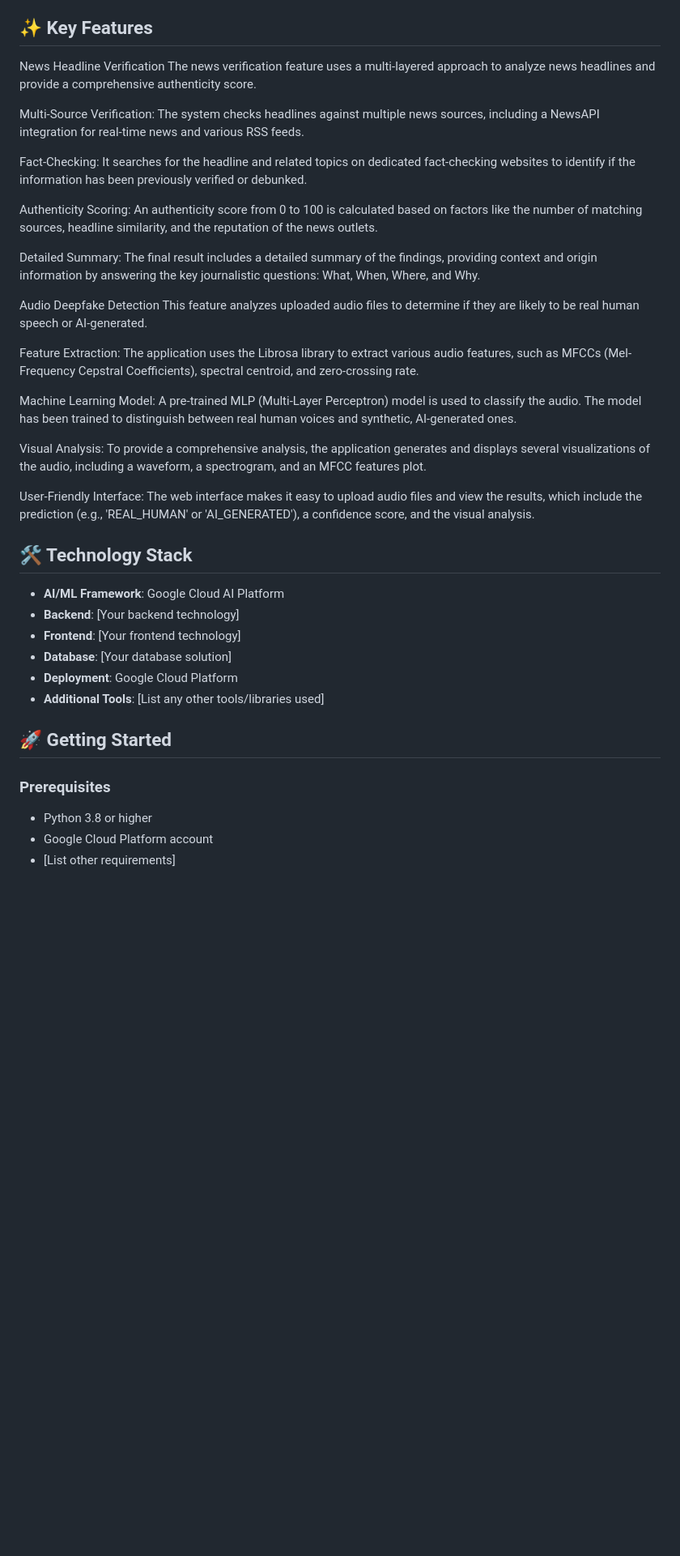
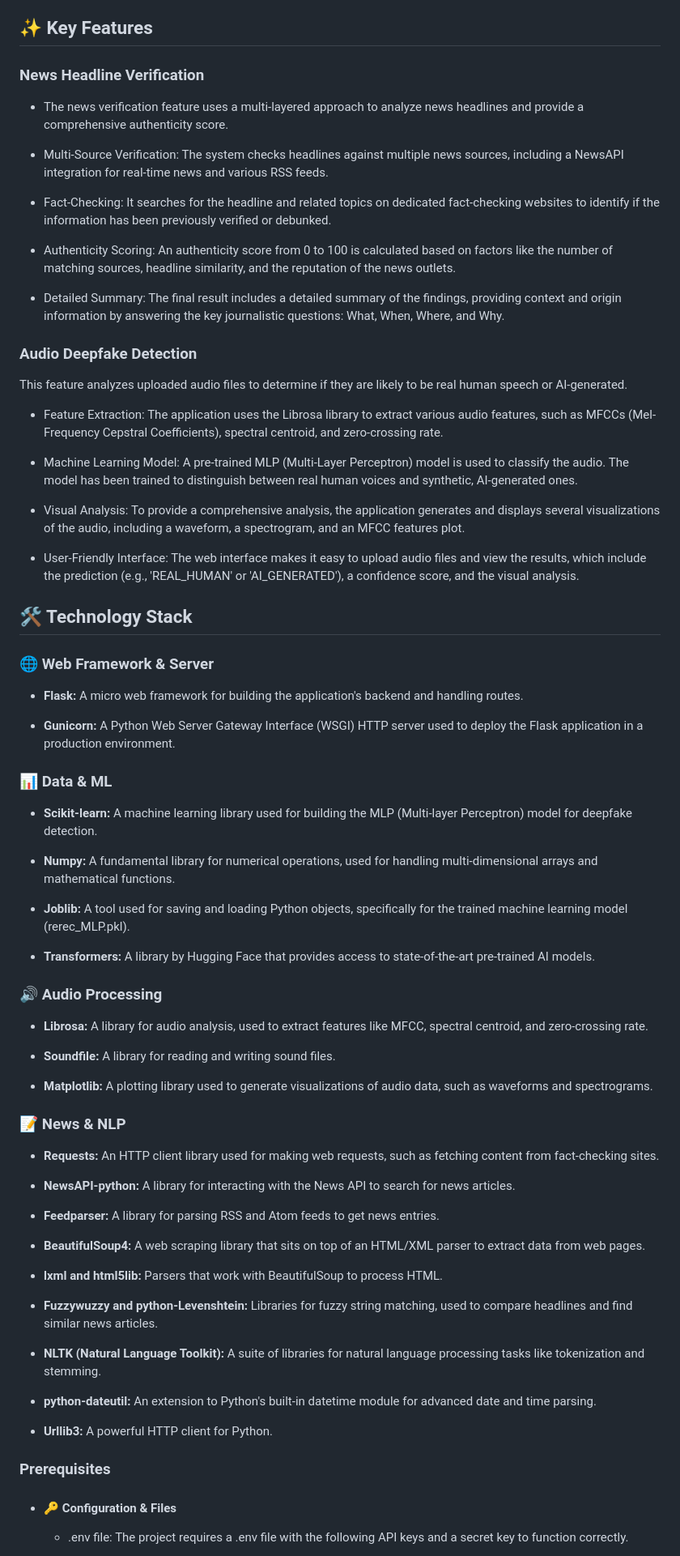
Before and after one commit to Tushar-AIMASTER/Vidya_Jyoti, a Markdown page: README.md, the part around one of its changes. Shown at 81% size. Rendered like a GitHub page; blank space fills up the shorter version.

```diff
--- a/README.md
+++ b/README.md
@@ -16,42 +16,73 @@ The rapid spread of fake news and misinformation across digital platforms poses
 
 ## ✨ Key Features
 
-News Headline Verification
-The news verification feature uses a multi-layered approach to analyze news headlines and provide a comprehensive authenticity score.
+### News Headline Verification
+  - The news verification feature uses a multi-layered approach to analyze news headlines and provide a comprehensive authenticity score.
 
-Multi-Source Verification: The system checks headlines against multiple news sources, including a NewsAPI integration for real-time news and various RSS feeds.
+  - Multi-Source Verification: The system checks headlines against multiple news sources, including a NewsAPI integration for real-time news and various RSS feeds.
 
-Fact-Checking: It searches for the headline and related topics on dedicated fact-checking websites to identify if the information has been previously verified or debunked.
+  - Fact-Checking: It searches for the headline and related topics on dedicated fact-checking websites to identify if the information has been previously verified or debunked.
 
-Authenticity Scoring: An authenticity score from 0 to 100 is calculated based on factors like the number of matching sources, headline similarity, and the reputation of the news outlets.
+  - Authenticity Scoring: An authenticity score from 0 to 100 is calculated based on factors like the number of matching sources, headline similarity, and the reputation of the news outlets.
 
-Detailed Summary: The final result includes a detailed summary of the findings, providing context and origin information by answering the key journalistic questions: What, When, Where, and Why.
+  - Detailed Summary: The final result includes a detailed summary of the findings, providing context and origin information by answering the key journalistic questions: What, When, Where, and Why.
 
-Audio Deepfake Detection
-This feature analyzes uploaded audio files to determine if they are likely to be real human speech or AI-generated.
+### Audio Deepfake Detection
+  This feature analyzes uploaded audio files to determine if they are likely to be real human speech or AI-generated.
 
-Feature Extraction: The application uses the Librosa library to extract various audio features, such as MFCCs (Mel-Frequency Cepstral Coefficients), spectral centroid, and zero-crossing rate.
+  - Feature Extraction: The application uses the Librosa library to extract various audio features, such as MFCCs (Mel-Frequency Cepstral Coefficients), spectral centroid, and zero-crossing rate.
 
-Machine Learning Model: A pre-trained MLP (Multi-Layer Perceptron) model is used to classify the audio. The model has been trained to distinguish between real human voices and synthetic, AI-generated ones.
+  - Machine Learning Model: A pre-trained MLP (Multi-Layer Perceptron) model is used to classify the audio. The model has been trained to distinguish between real human voices and synthetic, AI-generated ones.
 
-Visual Analysis: To provide a comprehensive analysis, the application generates and displays several visualizations of the audio, including a waveform, a spectrogram, and an MFCC features plot.
+  - Visual Analysis: To provide a comprehensive analysis, the application generates and displays several visualizations of the audio, including a waveform, a spectrogram, and an MFCC features plot.
 
-User-Friendly Interface: The web interface makes it easy to upload audio files and view the results, which include the prediction (e.g., 'REAL_HUMAN' or 'AI_GENERATED'), a confidence score, and the visual analysis.
+  - User-Friendly Interface: The web interface makes it easy to upload audio files and view the results, which include the prediction (e.g., 'REAL_HUMAN' or 'AI_GENERATED'), a confidence score, and the visual analysis.
 
 ## 🛠️ Technology Stack
 
-- **AI/ML Framework**: Google Cloud AI Platform
-- **Backend**: [Your backend technology]
-- **Frontend**: [Your frontend technology]
-- **Database**: [Your database solution]
-- **Deployment**: Google Cloud Platform
-- **Additional Tools**: [List any other tools/libraries used]
+### 🌐 Web Framework & Server
+- **Flask:** A micro web framework for building the application's backend and handling routes.
 
-## 🚀 Getting Started
+- **Gunicorn:** A Python Web Server Gateway Interface (WSGI) HTTP server used to deploy the Flask application in a production environment.
+
+### 📊 Data & ML
+- **Scikit-learn:** A machine learning library used for building the MLP (Multi-layer Perceptron) model for deepfake detection.
+
+- **Numpy:** A fundamental library for numerical operations, used for handling multi-dimensional arrays and mathematical functions.
+
+- **Joblib:** A tool used for saving and loading Python objects, specifically for the trained machine learning model (rerec_MLP.pkl).
+
+- **Transformers:** A library by Hugging Face that provides access to state-of-the-art pre-trained AI models.
+
+### 🔊 Audio Processing
+- **Librosa:** A library for audio analysis, used to extract features like MFCC, spectral centroid, and zero-crossing rate.
+
+- **Soundfile:** A library for reading and writing sound files.
+
+- **Matplotlib:** A plotting library used to generate visualizations of audio data, such as waveforms and spectrograms.
+
+### 📝 News & NLP
+- **Requests:** An HTTP client library used for making web requests, such as fetching content from fact-checking sites.
+
+- **NewsAPI-python:** A library for interacting with the News API to search for news articles.
+
+- **Feedparser:** A library for parsing RSS and Atom feeds to get news entries.
+
+- **BeautifulSoup4:** A web scraping library that sits on top of an HTML/XML parser to extract data from web pages.
+
+- **lxml and html5lib:** Parsers that work with BeautifulSoup to process HTML.
+
+- **Fuzzywuzzy and python-Levenshtein:** Libraries for fuzzy string matching, used to compare headlines and find similar news articles.
+
+- **NLTK (Natural Language Toolkit):** A suite of libraries for natural language processing tasks like tokenization and stemming.
+
+- **python-dateutil:** An extension to Python's built-in datetime module for advanced date and time parsing.
+
+- **Urllib3:** A powerful HTTP client for Python.
+
 
 ### Prerequisites
 
-- Python 3.8 or higher
-- Google Cloud Platform account
-- [List other requirements]
+- #### 🔑 Configuration & Files
+  -   .env file: The project requires a .env file with the following API keys and a secret key to function correctly.
 
```
Also changed, not shown: other parts of README.md (+41 -47 lines).
